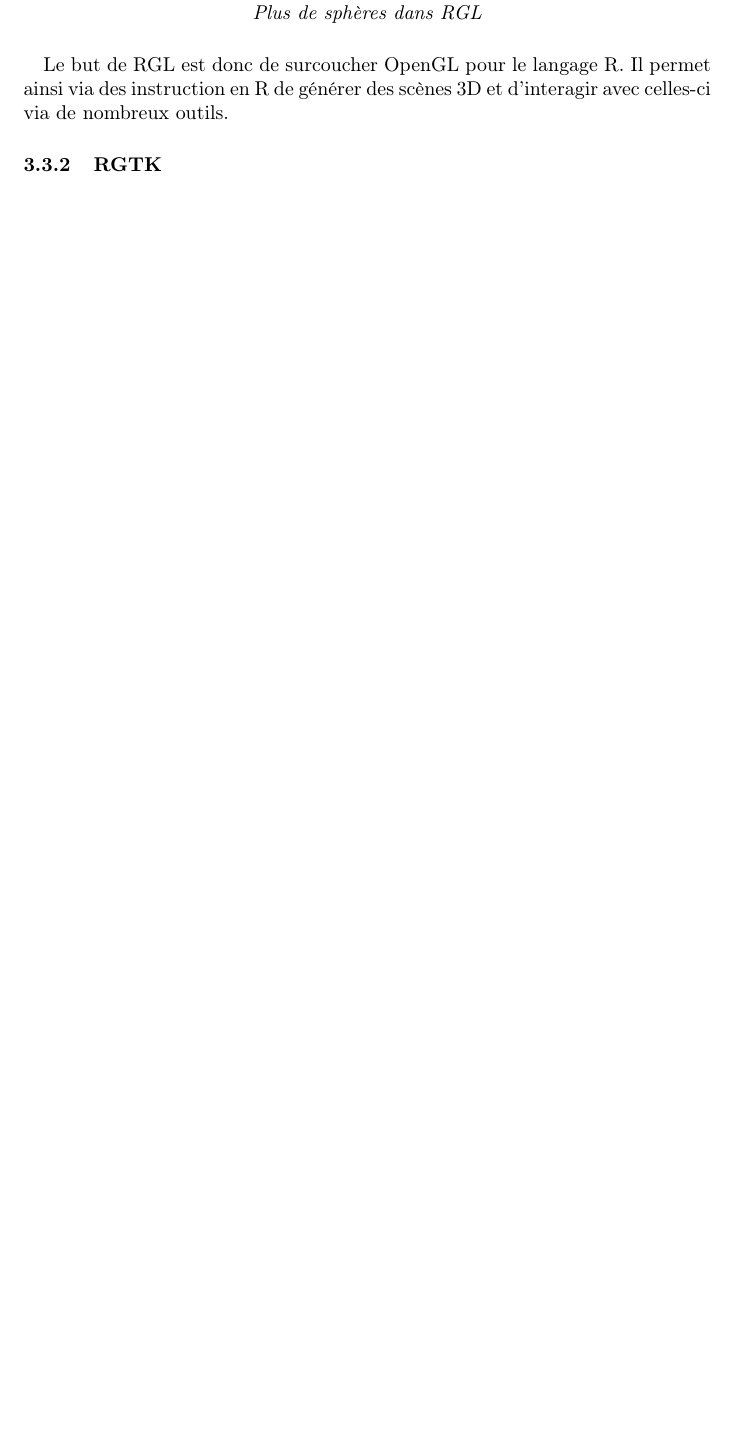
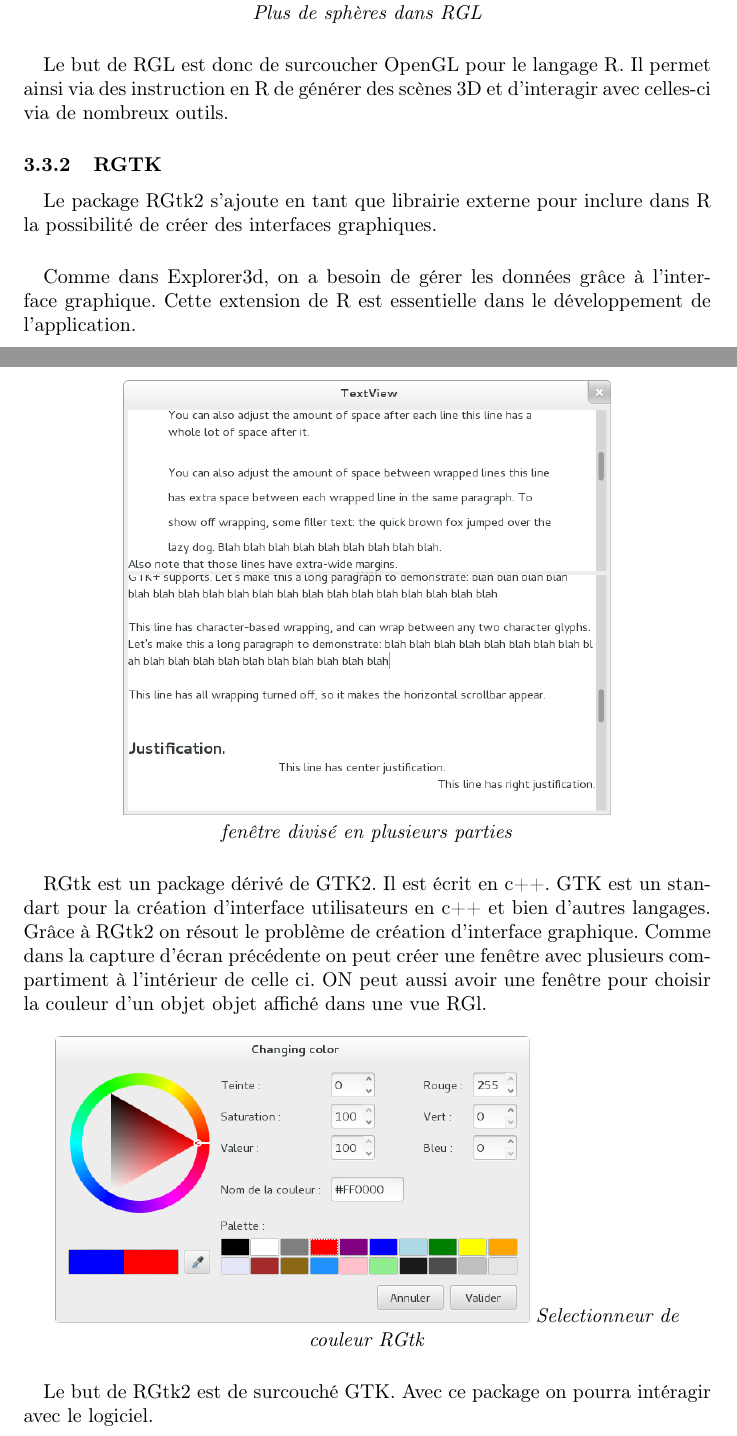
Before and after one commit to benchekroun/coursm1, a LaTeX document (TER/rapport.tex, which reads TER/introrgtk.tex): part of page 7 of 13 before the commit and two parts of pages 7 and 8 of 14 after it, the two joined at a grey line, cut so that both start at the same text, the shorter picture padded with empty space. Compiled offline with pdfLaTeX.

Commit message:
ajout de l'intro rgtk

```diff
--- /dev/null
+++ b/TER/introrgtk.tex
@@ -0,0 +1,21 @@
+\paragraph{}
+Le package RGtk2 s'ajoute en tant que librairie externe pour inclure dans R la possibilité de créer des interfaces graphiques.
+
+\paragraph{}
+Comme dans Explorer3d, on a besoin de gérer les données grâce à l'interface graphique. Cette extension de R est essentielle dans le développement de l'application.
+
+ \begin{center}
+\includegraphics[scale=0.4]{multipleviews.png}\\
+\textit{fenêtre divisé en plusieurs parties}
+\end{center}
+
+\paragraph{}
+RGtk est un package dérivé de GTK2. Il est écrit en c++. GTK est un standart pour la création d'interface utilisateurs en c++ et bien d'autres langages. Grâce à RGtk2 on résout le problème de création d'interface graphique. Comme dans la capture d'écran précédente on peut créer une fenêtre avec plusieurs compartiment à l'intérieur de celle ci. ON peut aussi avoir une fenêtre pour choisir la couleur d'un objet objet affiché dans une vue RGl.
+
+\begin{center}
+\includegraphics[scale=0.4]{colorselector2.png}
+\textit{Selectionneur de couleur RGtk}
+\end{center}
+
+\paragraph{}
+Le but de RGtk2 est de surcouché GTK. Avec ce package on pourra intéragir avec le logiciel. \\
```
Also changed, not shown: TER/analyseexistant.tex (+1 -1 lines), TER/colorselector1.png (added), TER/colorselector2.png (added), TER/multipleviews.png (added), TER/rapport.pdf, 5 other files.
